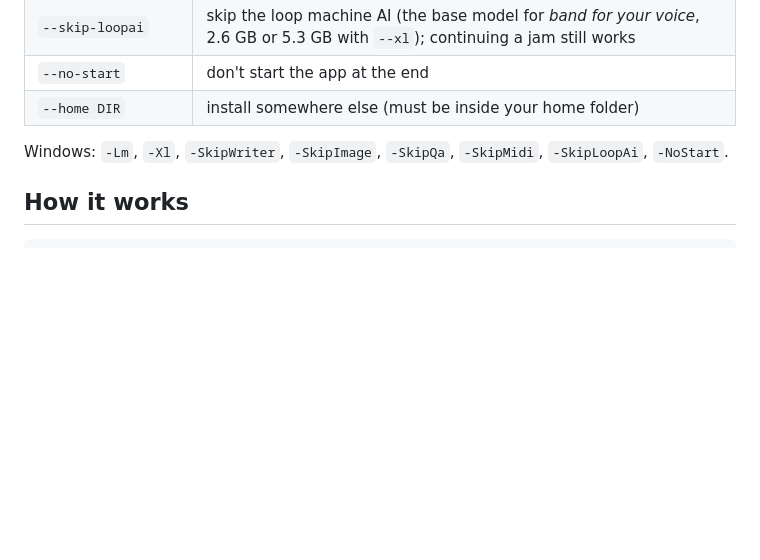
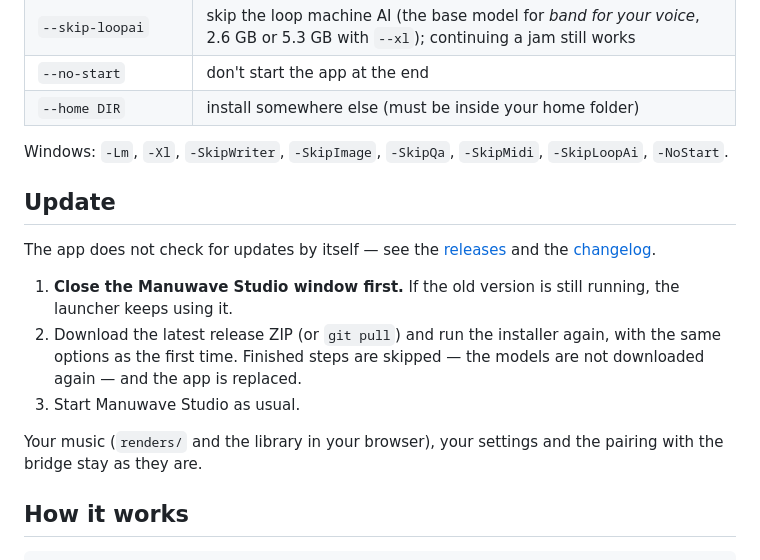
Before and after one commit to robeertm/manuwave-studio, a Markdown page: README.md, the part around the change. Drawn GitHub-style; folded sections open; blank space fills up the shorter version.

Commit message:
README: how to update an installed copy
Co-Authored-By: Claude Opus 5.5 <noreply@anthropic.com>

````diff
--- a/README.md
+++ b/README.md
@@ -155,6 +155,17 @@ under `renders/` and in your browser's library.
 Windows: `-Lm`, `-Xl`, `-SkipWriter`, `-SkipImage`, `-SkipQa`, `-SkipMidi`, `-SkipLoopAi`, `-NoStart`.
 </details>
 
+## Update
+
+The app does not check for updates by itself — see the [releases](../../releases) and the [changelog](CHANGELOG.md).
+
+1. **Close the Manuwave Studio window first.** If the old version is still running, the launcher keeps using it.
+2. Download the latest release ZIP (or `git pull`) and run the installer again, with the same options as the
+   first time. Finished steps are skipped — the models are not downloaded again — and the app is replaced.
+3. Start Manuwave Studio as usual.
+
+Your music (`renders/` and the library in your browser), your settings and the pairing with the bridge stay as they are.
+
 ## How it works
 
 ```
````
